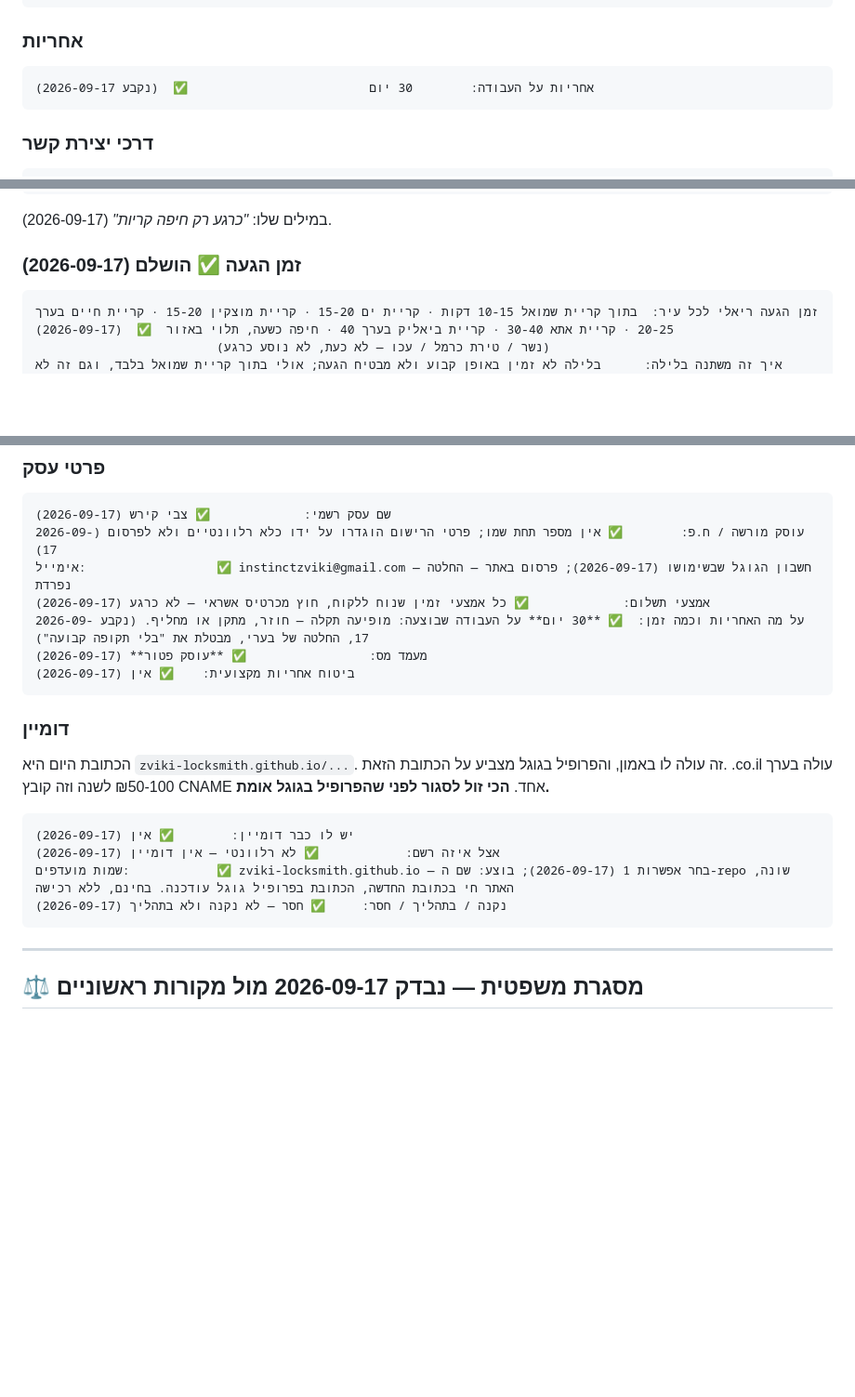
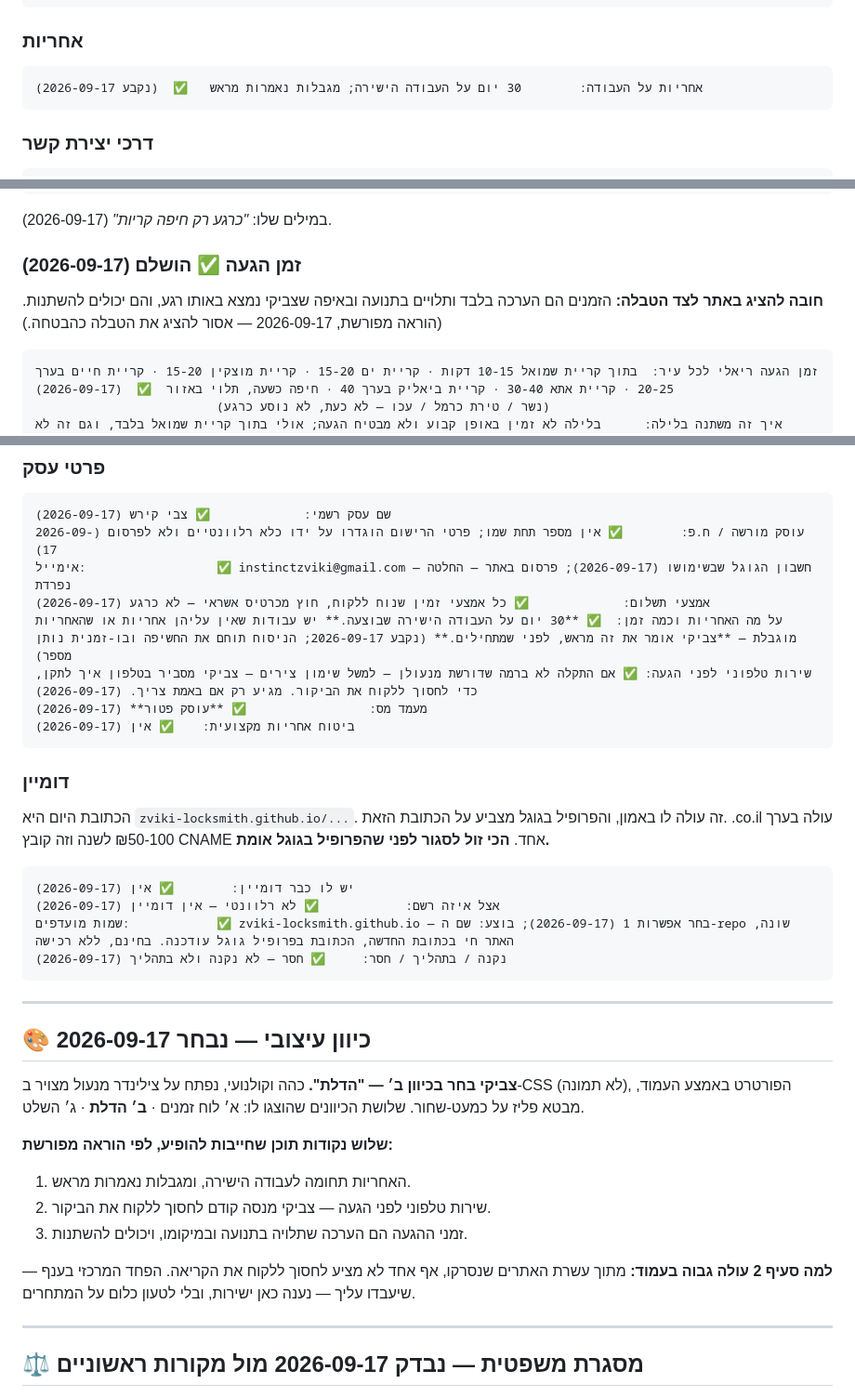
Before and after one commit to zviki-locksmith/zviki-locksmith-krayot, a Markdown page: docs/FACTS.md, 3 parts joined by grey strips. Shown at 93% size. GitHub-like rendering; blank space fills up the shorter version.

Commit message:
FACTS: design direction chosen, plus three content rules from Zviki
Direction B ("the door") selected: dark, cinematic, CSS-drawn lock
cylinder, portrait mid-page, brass on near-black.

Three things Zviki requires on the page:
- The warranty is scoped to the direct work, and where there is no
  warranty or a limited one he says so before starting. This keeps
  the 30-day number while bounding what it covers.
- Phone-first service: if the fault does not need a locksmith (hinge
  lubrication, for example) he explains the fix on the phone and only
  drives out when it is really needed. None of the ten competitors
  scanned offers to save the customer the call-out, so this goes high
  on the page.
- The arrival times are estimates that depend on traffic and where he
  is at that moment, and can change. The table must not read as a
  promise.

Co-Authored-By: Claude Opus 5 <noreply@anthropic.com>

````diff
--- a/docs/FACTS.md
+++ b/docs/FACTS.md
@@ -90,7 +90,7 @@ _עודכן: 2026-09-17_
 
 ### אחריות
 ```
-אחריות על העבודה:        30 יום                         ✅  (נקבע 2026-09-17)
+אחריות על העבודה:        30 יום על העבודה הישירה; מגבלות נאמרות מראש   ✅  (נקבע 2026-09-17)
 ```
 
 ### דרכי יצירת קשר
@@ -139,6 +139,7 @@ _עודכן: 2026-09-17_
 במילים שלו: *"כרגע רק חיפה קריות"* (2026-09-17).
 
 ### זמן הגעה  ✅ הושלם (2026-09-17)
+**חובה להציג באתר לצד הטבלה:** הזמנים הם הערכה בלבד ותלויים בתנועה ובאיפה שצביקי נמצא באותו רגע, והם יכולים להשתנות. (הוראה מפורשת, 2026-09-17 — אסור להציג את הטבלה כהבטחה.)
 ```
 זמן הגעה ריאלי לכל עיר:  בתוך קריית שמואל 10-15 דקות · קריית ים 15-20 · קריית מוצקין 15-20 · קריית חיים בערך 20-25 · קריית אתא 30-40 · קריית ביאליק בערך 40 · חיפה כשעה, תלוי באזור  ✅  (2026-09-17)
                          (נשר / טירת כרמל / עכו — לא כעת, לא נוסע כרגע)
@@ -204,7 +205,8 @@ _עודכן: 2026-09-17_
 עוסק מורשה / ח.פ:        ✅ אין מספר תחת שמו; פרטי הרישום הוגדרו על ידו כלא רלוונטיים ולא לפרסום (2026-09-17)
 אימייל:                  ✅ instinctzviki@gmail.com — חשבון הגוגל שבשימושו (2026-09-17); פרסום באתר — החלטה נפרדת
 אמצעי תשלום:             ✅ כל אמצעי זמין שנוח ללקוח, חוץ מכרטיס אשראי — לא כרגע (2026-09-17)
-על מה האחריות וכמה זמן:  ✅ **30 יום** על העבודה שבוצעה: מופיעה תקלה — חוזר, מתקן או מחליף. (נקבע 2026-09-17, החלטה של בערי, מבטלת את "בלי תקופה קבועה")
+על מה האחריות וכמה זמן:  ✅ **30 יום על העבודה הישירה שבוצעה.** יש עבודות שאין עליהן אחריות או שהאחריות מוגבלת — **צביקי אומר את זה מראש, לפני שמתחילים.** (נקבע 2026-09-17; הניסוח תוחם את החשיפה ובו-זמנית נותן מספר)
+שירות טלפוני לפני הגעה: ✅ אם התקלה לא ברמה שדורשת מנעולן — למשל שימון צירים — צביקי מסביר בטלפון איך לתקן, כדי לחסוך ללקוח את הביקור. מגיע רק אם באמת צריך. (2026-09-17)
 מעמד מס:                 ✅ **עוסק פטור** (2026-09-17)
 ביטוח אחריות מקצועית:    ✅ אין (2026-09-17)
 ```
@@ -217,6 +219,19 @@ _עודכן: 2026-09-17_
 שמות מועדפים:            ✅ zviki-locksmith.github.io — בחר אפשרות 1 (2026-09-17); בוצע: שם ה-repo שונה, האתר חי בכתובת החדשה, הכתובת בפרופיל גוגל עודכנה. בחינם, ללא רכישה
 נקנה / בתהליך / חסר:     ✅ חסר — לא נקנה ולא בתהליך (2026-09-17)
 ```
+
+---
+
+## 🎨 כיוון עיצובי — נבחר 2026-09-17
+
+**צביקי בחר בכיוון ב׳ — "הדלת".** כהה וקולנועי, נפתח על צילינדר מנעול מצויר ב-CSS (לא תמונה), הפורטרט באמצע העמוד, מבטא פליז על כמעט-שחור. שלושת הכיוונים שהוצגו לו: א׳ לוח זמנים · **ב׳ הדלת** · ג׳ השלט.
+
+**שלוש נקודות תוכן שחייבות להופיע, לפי הוראה מפורשת:**
+1. האחריות תחומה לעבודה הישירה, ומגבלות נאמרות מראש.
+2. שירות טלפוני לפני הגעה — צביקי מנסה קודם לחסוך ללקוח את הביקור.
+3. זמני ההגעה הם הערכה שתלויה בתנועה ובמיקומו, ויכולים להשתנות.
+
+**למה סעיף 2 עולה גבוה בעמוד:** מתוך עשרת האתרים שנסרקו, אף אחד לא מציע לחסוך ללקוח את הקריאה. הפחד המרכזי בענף — שיעבדו עליך — נענה כאן ישירות, ובלי לטעון כלום על המתחרים.
 
 ---
 
````
